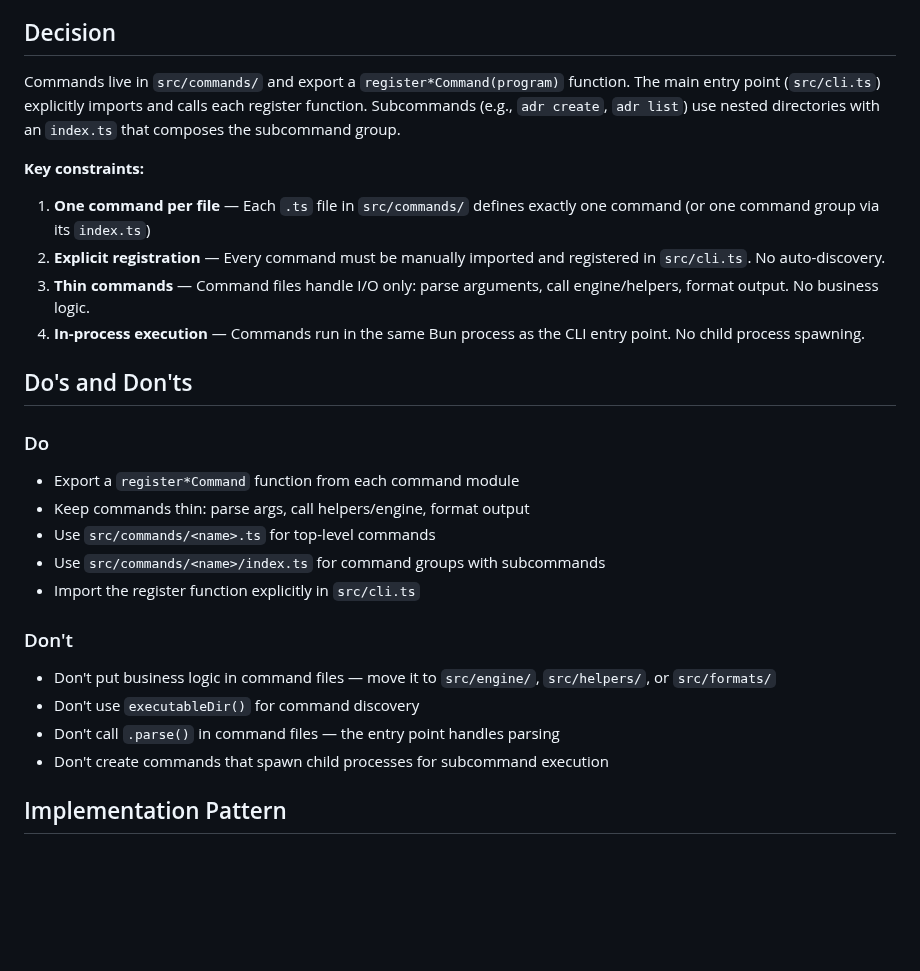
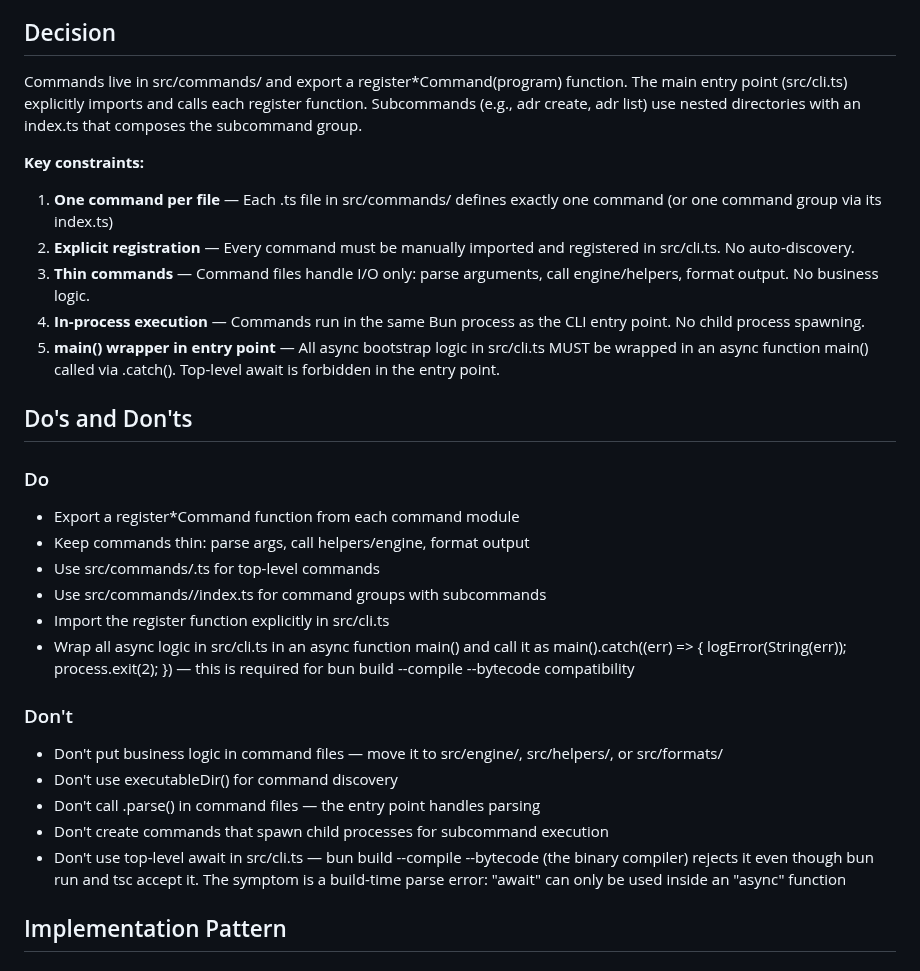
Before and after one commit to archgate/cli, a Markdown page: .archgate/adrs/ARCH-001-command-structure.md, the part around one of its changes. GitHub-like rendering; blank space fills up the shorter version.

```diff
--- a/.archgate/adrs/ARCH-001-command-structure.md
+++ b/.archgate/adrs/ARCH-001-command-structure.md
@@ -20,31 +20,34 @@ The explicit register pattern strikes the right balance: each command owns its r
 
 ## Decision
 
-Commands live in `src/commands/` and export a `register*Command(program)` function. The main entry point (`src/cli.ts`) explicitly imports and calls each register function. Subcommands (e.g., `adr create`, `adr list`) use nested directories with an `index.ts` that composes the subcommand group.
+Commands live in src/commands/ and export a register*Command(program) function. The main entry point (src/cli.ts) explicitly imports and calls each register function. Subcommands (e.g., adr create, adr list) use nested directories with an index.ts that composes the subcommand group.
 
 **Key constraints:**
 
-1. **One command per file** — Each `.ts` file in `src/commands/` defines exactly one command (or one command group via its `index.ts`)
-2. **Explicit registration** — Every command must be manually imported and registered in `src/cli.ts`. No auto-discovery.
+1. **One command per file** — Each .ts file in src/commands/ defines exactly one command (or one command group via its index.ts)
+2. **Explicit registration** — Every command must be manually imported and registered in src/cli.ts. No auto-discovery.
 3. **Thin commands** — Command files handle I/O only: parse arguments, call engine/helpers, format output. No business logic.
 4. **In-process execution** — Commands run in the same Bun process as the CLI entry point. No child process spawning.
+5. **main() wrapper in entry point** — All async bootstrap logic in src/cli.ts MUST be wrapped in an async function main() called via .catch(). Top-level await is forbidden in the entry point.
 
 ## Do's and Don'ts
 
 ### Do
 
-- Export a `register*Command` function from each command module
+- Export a register*Command function from each command module
 - Keep commands thin: parse args, call helpers/engine, format output
-- Use `src/commands/<name>.ts` for top-level commands
-- Use `src/commands/<name>/index.ts` for command groups with subcommands
-- Import the register function explicitly in `src/cli.ts`
+- Use src/commands/<name>.ts for top-level commands
+- Use src/commands/<name>/index.ts for command groups with subcommands
+- Import the register function explicitly in src/cli.ts
+- Wrap all async logic in src/cli.ts in an async function main() and call it as main().catch((err) => { logError(String(err)); process.exit(2); }) — this is required for bun build --compile --bytecode compatibility
 
 ### Don't
 
-- Don't put business logic in command files — move it to `src/engine/`, `src/helpers/`, or `src/formats/`
-- Don't use `executableDir()` for command discovery
-- Don't call `.parse()` in command files — the entry point handles parsing
+- Don't put business logic in command files — move it to src/engine/, src/helpers/, or src/formats/
+- Don't use executableDir() for command discovery
+- Don't call .parse() in command files — the entry point handles parsing
 - Don't create commands that spawn child processes for subcommand execution
+- Don't use top-level await in src/cli.ts — bun build --compile --bytecode (the binary compiler) rejects it even though bun run and tsc accept it. The symptom is a build-time parse error: "await" can only be used inside an "async" function
 
 ## Implementation Pattern
 
```
Also changed, not shown: other parts of .archgate/adrs/ARCH-001-command-structure.md (+60 -12 lines), CLAUDE.md (+2 -2 lines), 1 other file.
